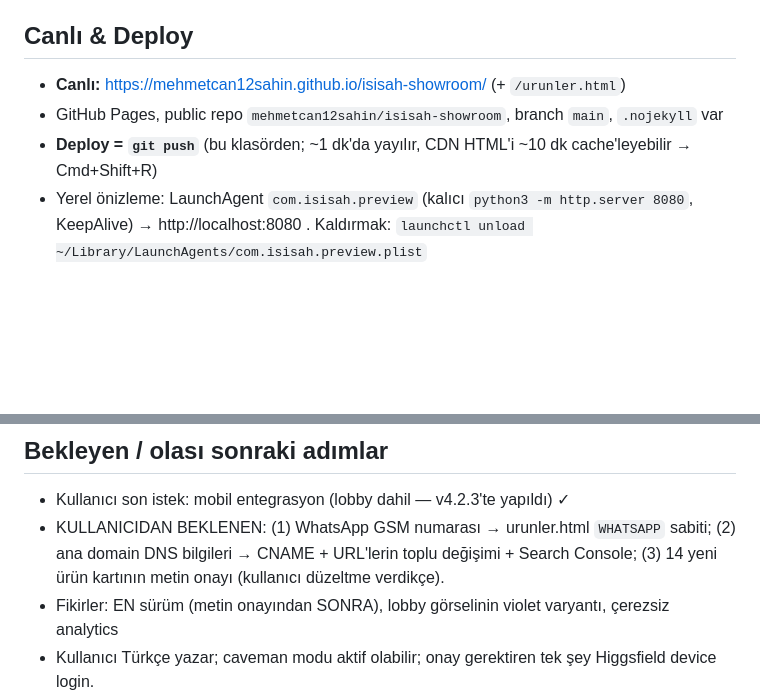
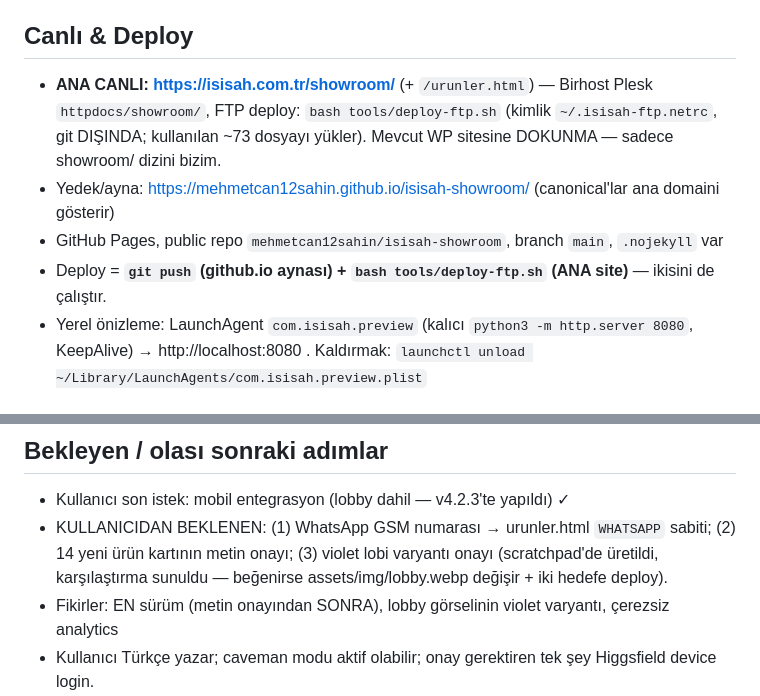
Before and after one commit to mehmetcan12sahin/isisah-showroom, a Markdown page: HANDOFF.md, 2 parts joined by grey strips. Drawn GitHub-style; blank space fills up the shorter version.

Commit message:
HANDOFF: ana domain deploy hattı (FTP) + bekleyenler
Co-Authored-By: Claude Fable 5 <noreply@anthropic.com>

```diff
--- a/HANDOFF.md
+++ b/HANDOFF.md
@@ -9,9 +9,10 @@ Bursa/DOSAB merkezli **ISIŞAH GROUP** (1982; markalar: **ISIŞAH Endüstriyel**
 - `urunler.html` — **3B WebGL showroom**: 3 kapılı fotogerçekçi marka lobisi → kapıdan geçince o markanın holünde scroll ile uçuş; kaidelerde ürünler, marka başına asansör müziği
 
 ## Canlı & Deploy
-- **Canlı:** https://mehmetcan12sahin.github.io/isisah-showroom/ (+ `/urunler.html`)
+- **ANA CANLI: https://isisah.com.tr/showroom/** (+ `/urunler.html`) — Birhost Plesk `httpdocs/showroom/`, FTP deploy: `bash tools/deploy-ftp.sh` (kimlik `~/.isisah-ftp.netrc`, git DIŞINDA; kullanılan ~73 dosyayı yükler). Mevcut WP sitesine DOKUNMA — sadece showroom/ dizini bizim.
+- Yedek/ayna: https://mehmetcan12sahin.github.io/isisah-showroom/ (canonical'lar ana domaini gösterir)
 - GitHub Pages, public repo `mehmetcan12sahin/isisah-showroom`, branch `main`, `.nojekyll` var
-- **Deploy = `git push`** (bu klasörden; ~1 dk'da yayılır, CDN HTML'i ~10 dk cache'leyebilir → Cmd+Shift+R)
+- Deploy = **`git push` (github.io aynası) + `bash tools/deploy-ftp.sh` (ANA site)** — ikisini de çalıştır.
 - Yerel önizleme: LaunchAgent `com.isisah.preview` (kalıcı `python3 -m http.server 8080`, KeepAlive) → http://localhost:8080 . Kaldırmak: `launchctl unload ~/Library/LaunchAgents/com.isisah.preview.plist`
 
 ## Git sürüm geçmişi (geri dönüş noktaları)
@@ -63,6 +64,6 @@ Bursa/DOSAB merkezli **ISIŞAH GROUP** (1982; markalar: **ISIŞAH Endüstriyel**
 
 ## Bekleyen / olası sonraki adımlar
 - Kullanıcı son istek: mobil entegrasyon (lobby dahil — v4.2.3'te yapıldı) ✓
-- KULLANICIDAN BEKLENEN: (1) WhatsApp GSM numarası → urunler.html `WHATSAPP` sabiti; (2) ana domain DNS bilgileri → CNAME + URL'lerin toplu değişimi + Search Console; (3) 14 yeni ürün kartının metin onayı (kullanıcı düzeltme verdikçe).
+- KULLANICIDAN BEKLENEN: (1) WhatsApp GSM numarası → urunler.html `WHATSAPP` sabiti; (2) 14 yeni ürün kartının metin onayı; (3) violet lobi varyantı onayı (scratchpad'de üretildi, karşılaştırma sunuldu — beğenirse assets/img/lobby.webp değişir + iki hedefe deploy).
 - Fikirler: EN sürüm (metin onayından SONRA), lobby görselinin violet varyantı, çerezsiz analytics
 - Kullanıcı Türkçe yazar; caveman modu aktif olabilir; onay gerektiren tek şey Higgsfield device login.
```
